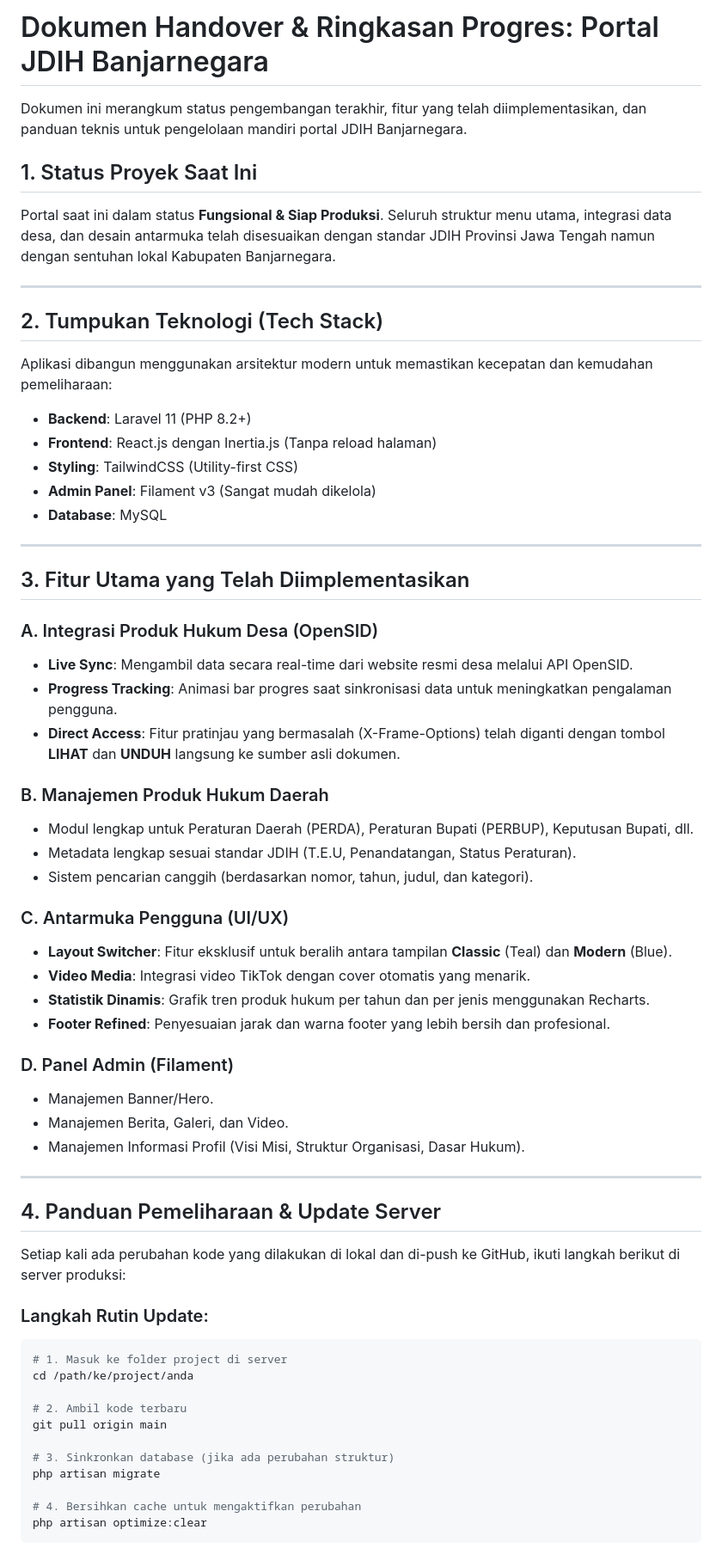
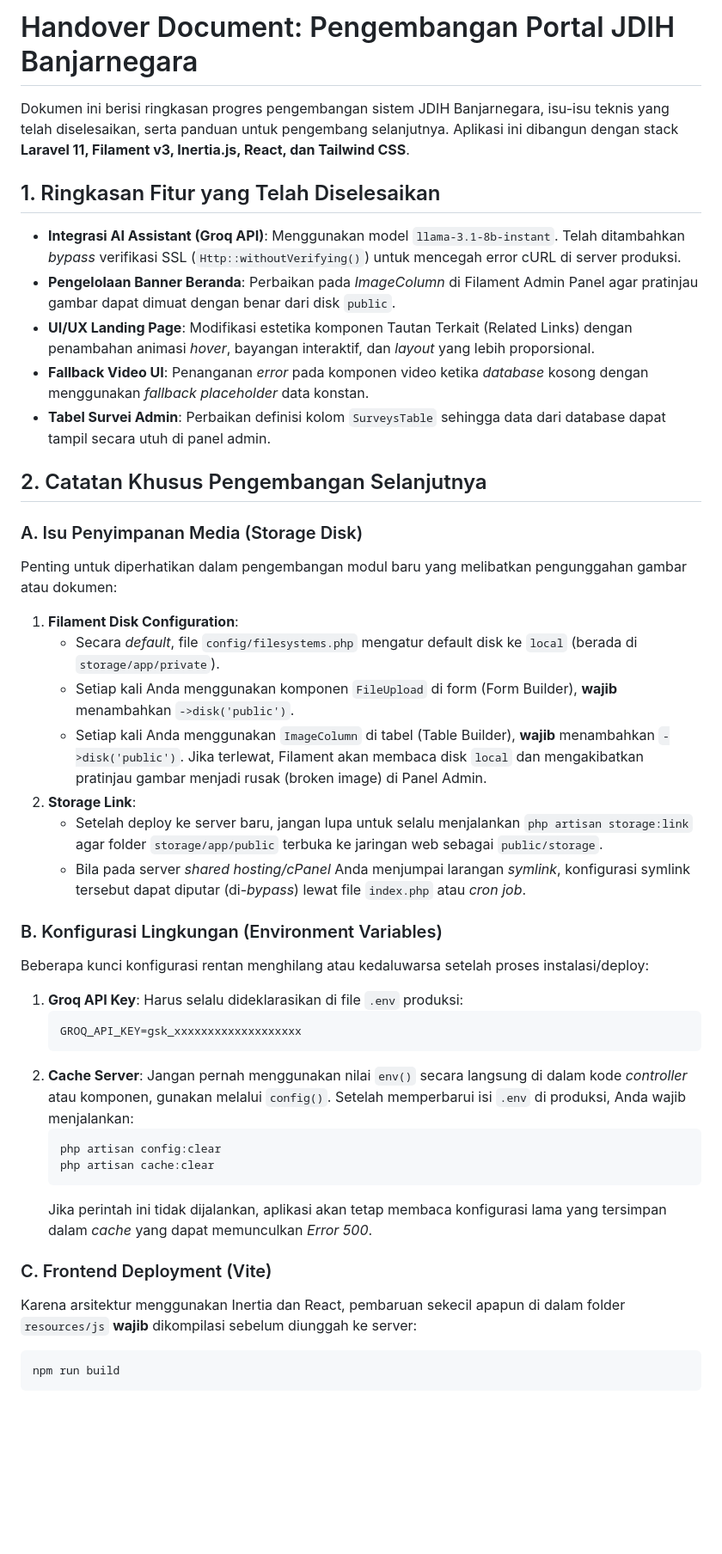
Before and after one commit to diskonnekted/jdih, a Markdown page: HANDOVER.md, the part around one of its changes. Shown at 86% size. Drawn GitHub-style; blank space fills up the shorter version.

Commit message:
Docs: Update handover.md dengan panduan isu storage dan cache config

````diff
--- a/HANDOVER.md
+++ b/HANDOVER.md
@@ -1,62 +1,42 @@
-# Dokumen Handover & Ringkasan Progres: Portal JDIH Banjarnegara
+# Handover Document: Pengembangan Portal JDIH Banjarnegara
 
-Dokumen ini merangkum status pengembangan terakhir, fitur yang telah diimplementasikan, dan panduan teknis untuk pengelolaan mandiri portal JDIH Banjarnegara.
+Dokumen ini berisi ringkasan progres pengembangan sistem JDIH Banjarnegara, isu-isu teknis yang telah diselesaikan, serta panduan untuk pengembang selanjutnya. Aplikasi ini dibangun dengan stack **Laravel 11, Filament v3, Inertia.js, React, dan Tailwind CSS**.
 
-## 1. Status Proyek Saat Ini
-Portal saat ini dalam status **Fungsional & Siap Produksi**. Seluruh struktur menu utama, integrasi data desa, dan desain antarmuka telah disesuaikan dengan standar JDIH Provinsi Jawa Tengah namun dengan sentuhan lokal Kabupaten Banjarnegara.
+## 1. Ringkasan Fitur yang Telah Diselesaikan
+*   **Integrasi AI Assistant (Groq API)**: Menggunakan model `llama-3.1-8b-instant`. Telah ditambahkan *bypass* verifikasi SSL (`Http::withoutVerifying()`) untuk mencegah error cURL di server produksi.
+*   **Pengelolaan Banner Beranda**: Perbaikan pada *ImageColumn* di Filament Admin Panel agar pratinjau gambar dapat dimuat dengan benar dari disk `public`.
+*   **UI/UX Landing Page**: Modifikasi estetika komponen Tautan Terkait (Related Links) dengan penambahan animasi *hover*, bayangan interaktif, dan *layout* yang lebih proporsional.
+*   **Fallback Video UI**: Penanganan *error* pada komponen video ketika *database* kosong dengan menggunakan *fallback placeholder* data konstan.
+*   **Tabel Survei Admin**: Perbaikan definisi kolom `SurveysTable` sehingga data dari database dapat tampil secara utuh di panel admin.
 
----
+## 2. Catatan Khusus Pengembangan Selanjutnya
 
-## 2. Tumpukan Teknologi (Tech Stack)
-Aplikasi dibangun menggunakan arsitektur modern untuk memastikan kecepatan dan kemudahan pemeliharaan:
-- **Backend**: Laravel 11 (PHP 8.2+)
-- **Frontend**: React.js dengan Inertia.js (Tanpa reload halaman)
-- **Styling**: TailwindCSS (Utility-first CSS)
-- **Admin Panel**: Filament v3 (Sangat mudah dikelola)
-- **Database**: MySQL
+### A. Isu Penyimpanan Media (Storage Disk)
+Penting untuk diperhatikan dalam pengembangan modul baru yang melibatkan pengunggahan gambar atau dokumen:
 
----
+1.  **Filament Disk Configuration**:
+    *   Secara *default*, file `config/filesystems.php` mengatur default disk ke `local` (berada di `storage/app/private`).
+    *   Setiap kali Anda menggunakan komponen `FileUpload` di form (Form Builder), **wajib** menambahkan `->disk('public')`.
+    *   Setiap kali Anda menggunakan `ImageColumn` di tabel (Table Builder), **wajib** menambahkan `->disk('public')`. Jika terlewat, Filament akan membaca disk `local` dan mengakibatkan pratinjau gambar menjadi rusak (broken image) di Panel Admin.
+2.  **Storage Link**:
+    *   Setelah deploy ke server baru, jangan lupa untuk selalu menjalankan `php artisan storage:link` agar folder `storage/app/public` terbuka ke jaringan web sebagai `public/storage`.
+    *   Bila pada server *shared hosting/cPanel* Anda menjumpai larangan *symlink*, konfigurasi symlink tersebut dapat diputar (di-*bypass*) lewat file `index.php` atau *cron job*.
 
-## 3. Fitur Utama yang Telah Diimplementasikan
+### B. Konfigurasi Lingkungan (Environment Variables)
+Beberapa kunci konfigurasi rentan menghilang atau kedaluwarsa setelah proses instalasi/deploy:
+1.  **Groq API Key**: Harus selalu dideklarasikan di file `.env` produksi:
+    ```env
+    GROQ_API_KEY=gsk_xxxxxxxxxxxxxxxxxxx
+    ```
+2.  **Cache Server**: Jangan pernah menggunakan nilai `env()` secara langsung di dalam kode *controller* atau komponen, gunakan melalui `config()`. Setelah memperbarui isi `.env` di produksi, Anda wajib menjalankan:
+    ```bash
+    php artisan config:clear
+    php artisan cache:clear
+    ```
+    Jika perintah ini tidak dijalankan, aplikasi akan tetap membaca konfigurasi lama yang tersimpan dalam *cache* yang dapat memunculkan *Error 500*.
 
-### A. Integrasi Produk Hukum Desa (OpenSID)
-- **Live Sync**: Mengambil data secara real-time dari website resmi desa melalui API OpenSID.
-- **Progress Tracking**: Animasi bar progres saat sinkronisasi data untuk meningkatkan pengalaman pengguna.
-- **Direct Access**: Fitur pratinjau yang bermasalah (X-Frame-Options) telah diganti dengan tombol **LIHAT** dan **UNDUH** langsung ke sumber asli dokumen.
-
-### B. Manajemen Produk Hukum Daerah
-- Modul lengkap untuk Peraturan Daerah (PERDA), Peraturan Bupati (PERBUP), Keputusan Bupati, dll.
-- Metadata lengkap sesuai standar JDIH (T.E.U, Penandatangan, Status Peraturan).
-- Sistem pencarian canggih (berdasarkan nomor, tahun, judul, dan kategori).
-
-### C. Antarmuka Pengguna (UI/UX)
-- **Layout Switcher**: Fitur eksklusif untuk beralih antara tampilan **Classic** (Teal) dan **Modern** (Blue).
-- **Video Media**: Integrasi video TikTok dengan cover otomatis yang menarik.
-- **Statistik Dinamis**: Grafik tren produk hukum per tahun dan per jenis menggunakan Recharts.
-- **Footer Refined**: Penyesuaian jarak dan warna footer yang lebih bersih dan profesional.
-
-### D. Panel Admin (Filament)
-- Manajemen Banner/Hero.
-- Manajemen Berita, Galeri, dan Video.
-- Manajemen Informasi Profil (Visi Misi, Struktur Organisasi, Dasar Hukum).
-
----
-
-## 4. Panduan Pemeliharaan & Update Server
-
-Setiap kali ada perubahan kode yang dilakukan di lokal dan di-push ke GitHub, ikuti langkah berikut di server produksi:
-
-### Langkah Rutin Update:
+### C. Frontend Deployment (Vite)
+Karena arsitektur menggunakan Inertia dan React, pembaruan sekecil apapun di dalam folder `resources/js` **wajib** dikompilasi sebelum diunggah ke server:
 ```bash
-# 1. Masuk ke folder project di server
-cd /path/ke/project/anda
-
-# 2. Ambil kode terbaru
-git pull origin main
-
-# 3. Sinkronkan database (jika ada perubahan struktur)
-php artisan migrate
-
-# 4. Bersihkan cache untuk mengaktifkan perubahan
-php artisan optimize:clear
+npm run build
 ```
````
Also changed, not shown: other parts of HANDOVER.md (+1 -22 lines).
